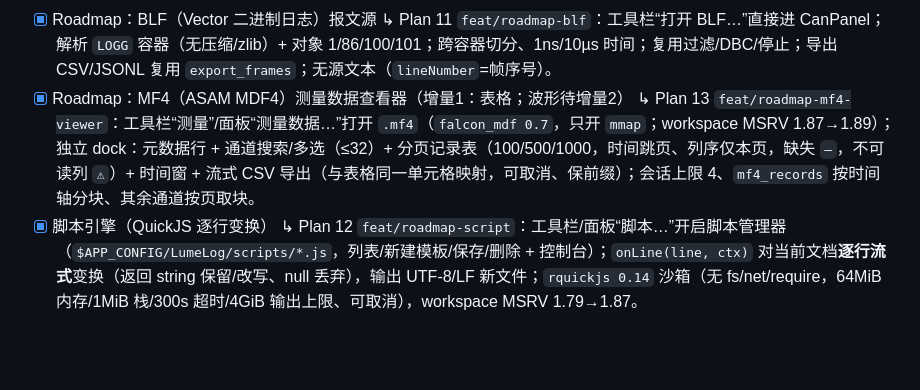
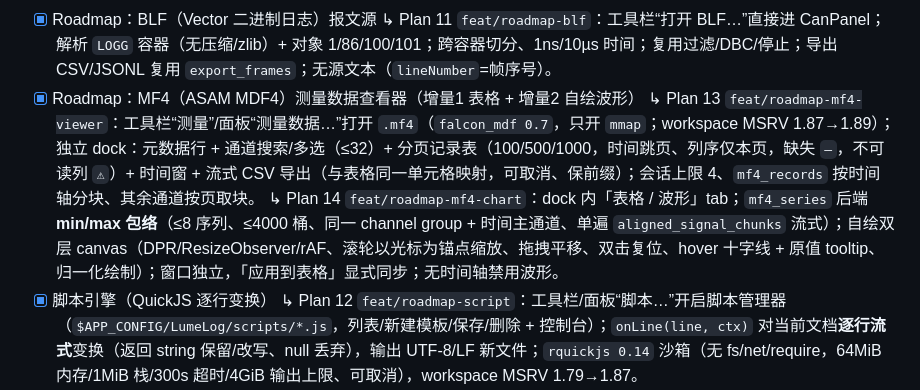
Before and after one commit to HackerSnail/LumeLog, a Markdown page: docs/claude.md, the part around the change. Drawn GitHub-style; blank space fills up the shorter version.

Commit message:
"docs:roadmap-mf4-chart-checklist"

```diff
--- a/docs/claude.md
+++ b/docs/claude.md
@@ -55,8 +55,9 @@
       ↳ Plan 10 `feat/roadmap-tail-follow`：只读状态栏“跟随尾部”开关，新增字节**增量扩展行索引**（不重建、不整页重载）并自动滚底；上滚暂停 + “回到底部”；截断/轮转（缩小或头签名变化，含 rename 替换）回退全量重载；编辑模式不跟随。
 - [x] Roadmap：BLF（Vector 二进制日志）报文源
       ↳ Plan 11 `feat/roadmap-blf`：工具栏“打开 BLF…”直接进 CanPanel；解析 `LOGG` 容器（无压缩/zlib）+ 对象 1/86/100/101；跨容器切分、1ns/10µs 时间；复用过滤/DBC/停止；导出 CSV/JSONL 复用 `export_frames`；无源文本（`lineNumber`=帧序号）。
-- [x] Roadmap：MF4（ASAM MDF4）测量数据查看器（增量1：表格；波形待增量2）
+- [x] Roadmap：MF4（ASAM MDF4）测量数据查看器（增量1 表格 + 增量2 自绘波形）
       ↳ Plan 13 `feat/roadmap-mf4-viewer`：工具栏“测量”/面板“测量数据…”打开 `.mf4`（`falcon_mdf 0.7`，只开 `mmap`；workspace MSRV 1.87→1.89）；独立 dock：元数据行 + 通道搜索/多选（≤32）+ 分页记录表（100/500/1000，时间跳页、列序仅本页，缺失 `—`，不可读列 `⚠`）+ 时间窗 + 流式 CSV 导出（与表格同一单元格映射，可取消、保前缀）；会话上限 4、`mf4_records` 按时间轴分块、其余通道按页取块。
+      ↳ Plan 14 `feat/roadmap-mf4-chart`：dock 内「表格 / 波形」tab；`mf4_series` 后端 **min/max 包络**（≤8 序列、≤4000 桶、同一 channel group + 时间主通道、单遍 `aligned_signal_chunks` 流式）；自绘双层 canvas（DPR/ResizeObserver/rAF、滚轮以光标为锚点缩放、拖拽平移、双击复位、hover 十字线 + 原值 tooltip、归一化绘制）；窗口独立，「应用到表格」显式同步；无时间轴禁用波形。
 - [x] 脚本引擎（QuickJS 逐行变换）
       ↳ Plan 12 `feat/roadmap-script`：工具栏/面板“脚本…”开启脚本管理器（`$APP_CONFIG/LumeLog/scripts/*.js`，列表/新建模板/保存/删除 + 控制台）；`onLine(line, ctx)` 对当前文档**逐行流式**变换（返回 string 保留/改写、null 丢弃），输出 UTF-8/LF 新文件；`rquickjs 0.14` 沙箱（无 fs/net/require，64MiB 内存/1MiB 栈/300s 超时/4GiB 输出上限、可取消），workspace MSRV 1.79→1.87。
 - [ ] 插件接口，支持用户扩展解析器
```
